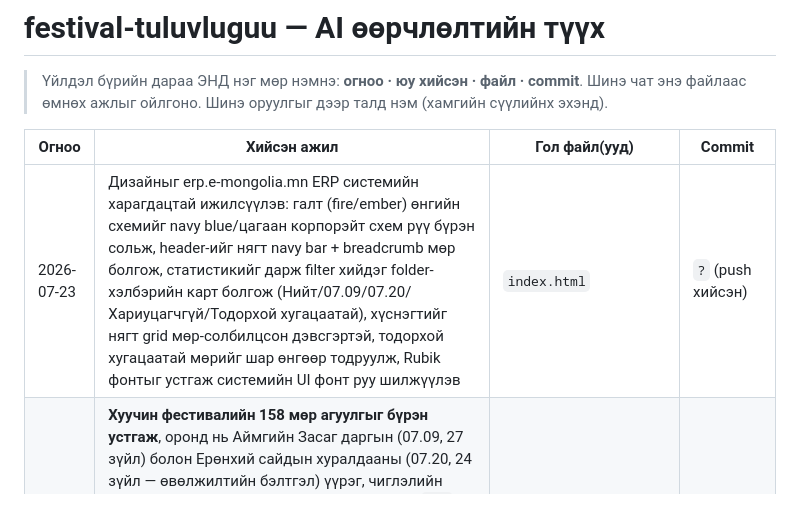
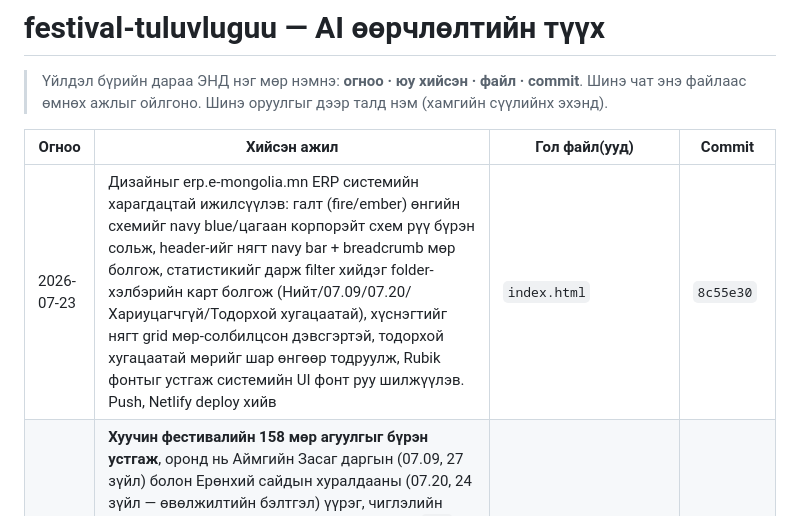
Before and after one commit to Boldsaikhan/festival-tuluvluguu, a Markdown page: AI_HISTORY.md, the part around the change. GitHub-like rendering.

Commit message:
AI_HISTORY.md-д commit hash баталгаажуулав

```diff
--- a/AI_HISTORY.md
+++ b/AI_HISTORY.md
@@ -5,7 +5,7 @@
 
 | Огноо | Хийсэн ажил | Гол файл(ууд) | Commit |
 |---|---|---|---|
-| 2026-07-23 | Дизайныг erp.e-mongolia.mn ERP системийн харагдацтай ижилсүүлэв: галт (fire/ember) өнгийн схемийг navy blue/цагаан корпорэйт схем рүү бүрэн сольж, header-ийг нягт navy bar + breadcrumb мөр болгож, статистикийг дарж filter хийдэг folder-хэлбэрийн карт болгож (Нийт/07.09/07.20/Хариуцагчгүй/Тодорхой хугацаатай), хүснэгтийг нягт grid мөр-солбилцсон дэвсгэртэй, тодорхой хугацаатай мөрийг шар өнгөөр тодруулж, Rubik фонтыг устгаж системийн UI фонт руу шилжүүлэв | `index.html` | `?` (push хийсэн) |
+| 2026-07-23 | Дизайныг erp.e-mongolia.mn ERP системийн харагдацтай ижилсүүлэв: галт (fire/ember) өнгийн схемийг navy blue/цагаан корпорэйт схем рүү бүрэн сольж, header-ийг нягт navy bar + breadcrumb мөр болгож, статистикийг дарж filter хийдэг folder-хэлбэрийн карт болгож (Нийт/07.09/07.20/Хариуцагчгүй/Тодорхой хугацаатай), хүснэгтийг нягт grid мөр-солбилцсон дэвсгэртэй, тодорхой хугацаатай мөрийг шар өнгөөр тодруулж, Rubik фонтыг устгаж системийн UI фонт руу шилжүүлэв. Push, Netlify deploy хийв | `index.html` | `8c55e30` |
 | 2026-07-23 | **Хуучин фестивалийн 158 мөр агуулгыг бүрэн устгаж**, оронд нь Аймгийн Засаг даргын (07.09, 27 зүйл) болон Ерөнхий сайдын хуралдааны (07.20, 24 зүйл — өвөлжилтийн бэлтгэл) үүрэг, чиглэлийн зургийг гараар шилжүүлэн шинэ 51 мөрийн `RAW` өгөгдөл болгов. `SECTIONS`/`PALETTE`-г 16→2 болгож, хурлын өдөр/тодорхой эцсийн хугацааны (`MEETING_DATES`/`DUE_DATES`) highlight логик нэмж, Хуанли-г 3 сар (7,8,9-р сар), Timeline тэнхлэгийг 07.09–09.15 болгож тохируулав. Header, stats, table/modal шошгыг шинэ домэйнд тааруулав. `tools/check.sh`-ийг `SECTIONS.length`-ээс динамикаар шалгадаг болгов. CLAUDE.md-г шинэ агуулгад бүрэн тааруулав. GitHub push хийж, Netlify дээр дахин deploy хийв | `index.html`, `CLAUDE.md`, `tools/check.sh` | `baf3e70` |
 | 2026-07-23 | Толгойн хэсгийн `-28px` сөрөг margin статистик картуудыг давхарлаж, тоонуудыг таслан харуулж байсныг засав; карт бүрт icon, зүүн талд өнгөт зураас, hover нэмж дизайныг сайжруулав | `index.html` | `9477c0c` |
 | 2026-07-23 | Төслийн дүрэм (`CLAUDE.md`) болон нэг коммандын шалгалтын скрипт (`tools/check.sh`) үүсгэж, энэ түүхийн файлыг эхлүүлэв | `CLAUDE.md`, `tools/check.sh`, `AI_HISTORY.md` | `e687cf1` |
```
